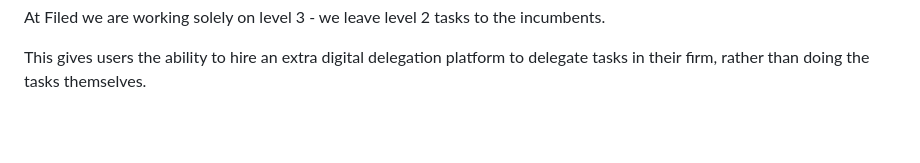
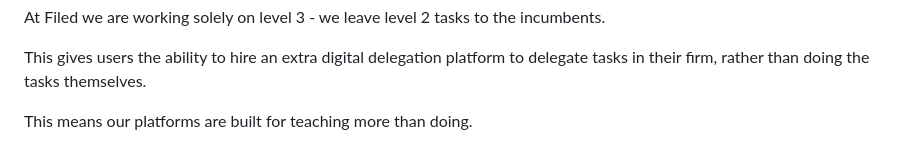
Before and after one commit to a7ul/thoughts, a Markdown page: notes/agent-era-brainstorm.md, the part around the change. GitHub-like rendering; blank space fills up the shorter version.

Commit message:
Add note: platforms built for teaching more than doing

```diff
--- a/notes/agent-era-brainstorm.md
+++ b/notes/agent-era-brainstorm.md
@@ -79,3 +79,5 @@ Plus how you can still give manual controls so at times users can do level 2 tas
 At Filed we are working solely on level 3 - we leave level 2 tasks to the incumbents.
 
 This gives users the ability to hire an extra digital delegation platform to delegate tasks in their firm, rather than doing the tasks themselves.
+
+This means our platforms are built for teaching more than doing.
```
